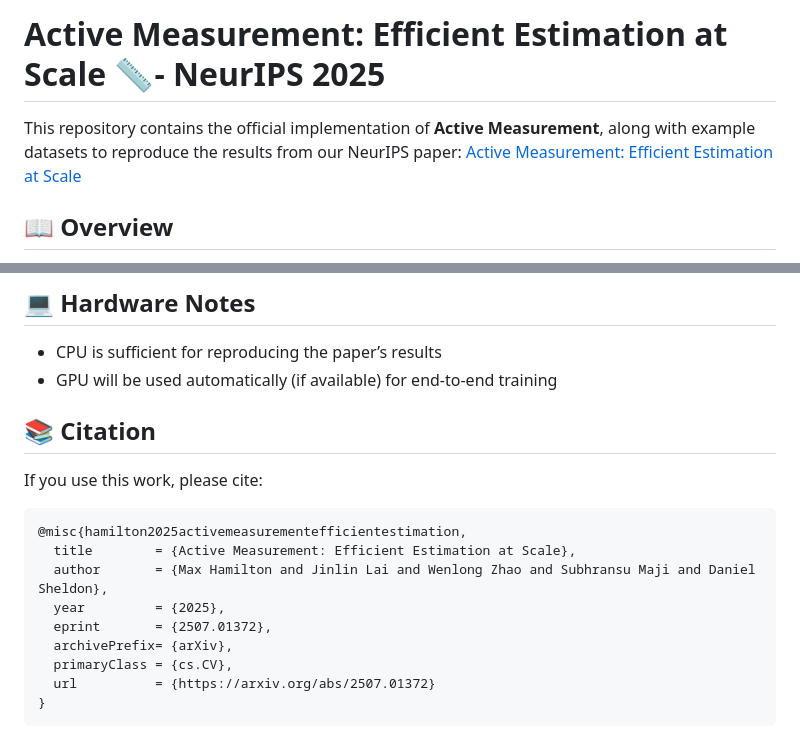
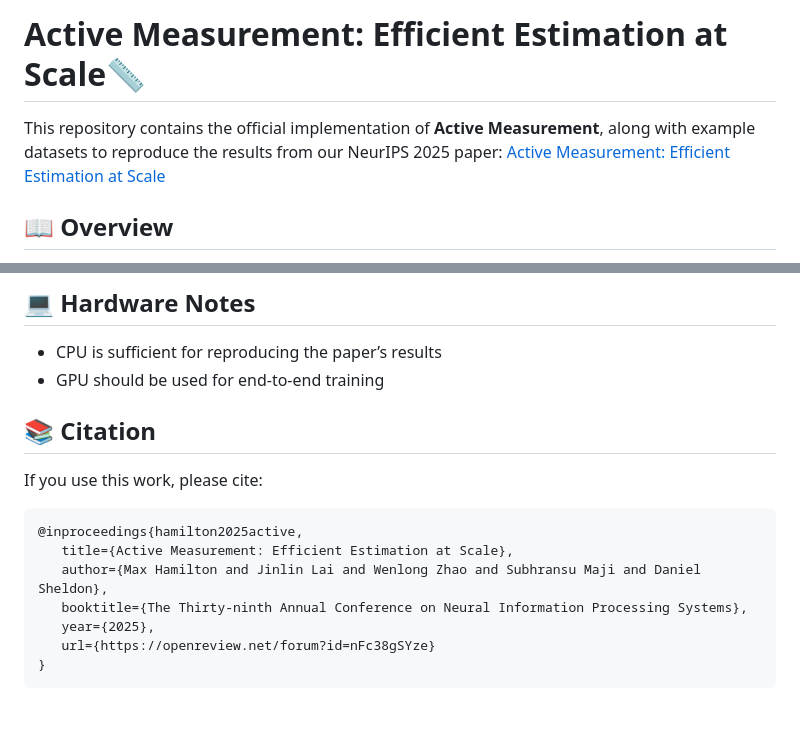
Before and after one commit to cvl-umass/active-measurement, a Markdown page: README.md, 2 parts joined by grey strips. Rendered like a GitHub page; blank space fills up the shorter version.

````diff
--- a/README.md
+++ b/README.md
@@ -1,6 +1,6 @@
-# Active Measurement: Efficient Estimation at Scale 📏- NeurIPS 2025
+# Active Measurement: Efficient Estimation at Scale📏
 
-This repository contains the official implementation of **Active Measurement**, along with example datasets to reproduce the results from our NeurIPS paper:
+This repository contains the official implementation of **Active Measurement**, along with example datasets to reproduce the results from our NeurIPS 2025 paper:
 [Active Measurement: Efficient Estimation at Scale](https://arxiv.org/abs/2507.01372)
 
 
@@ -138,7 +138,7 @@ python -m run.run_pipeline --path /path/to/your/data --swor --var_weighting LURE
 ## 💻 Hardware Notes
 
 - CPU is sufficient for reproducing the paper’s results
-- GPU will be used automatically (if available) for end-to-end training
+- GPU should be used for end-to-end training
 
 
 
@@ -147,13 +147,11 @@ python -m run.run_pipeline --path /path/to/your/data --swor --var_weighting LURE
 If you use this work, please cite:
 
 ```bibtex
-@misc{hamilton2025activemeasurementefficientestimation,
-  title        = {Active Measurement: Efficient Estimation at Scale},
-  author       = {Max Hamilton and Jinlin Lai and Wenlong Zhao and Subhransu Maji and Daniel Sheldon},
-  year         = {2025},
-  eprint       = {2507.01372},
-  archivePrefix= {arXiv},
-  primaryClass = {cs.CV},
-  url          = {https://arxiv.org/abs/2507.01372}
+@inproceedings{hamilton2025active,
+   title={Active Measurement: Efficient Estimation at Scale},
+   author={Max Hamilton and Jinlin Lai and Wenlong Zhao and Subhransu Maji and Daniel Sheldon},
+   booktitle={The Thirty-ninth Annual Conference on Neural Information Processing Systems},
+   year={2025},
+   url={https://openreview.net/forum?id=nFc38gSYze}
 }
 ```
````
